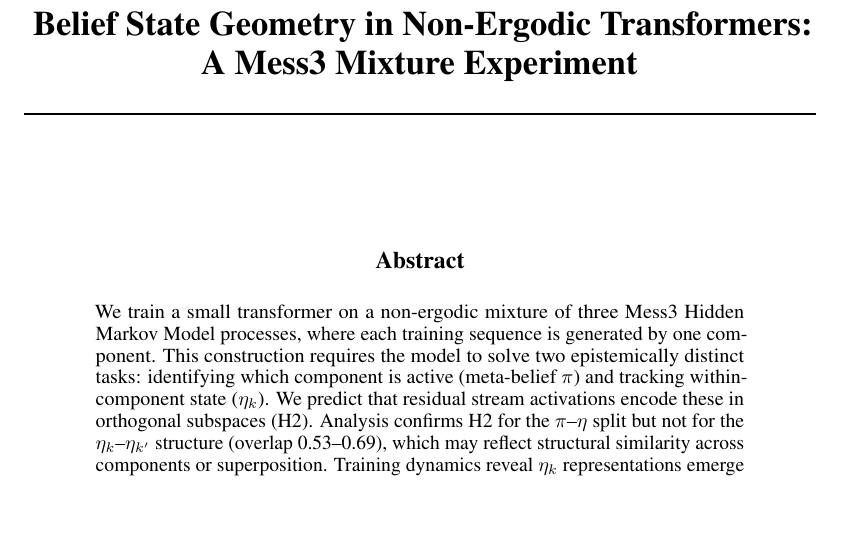
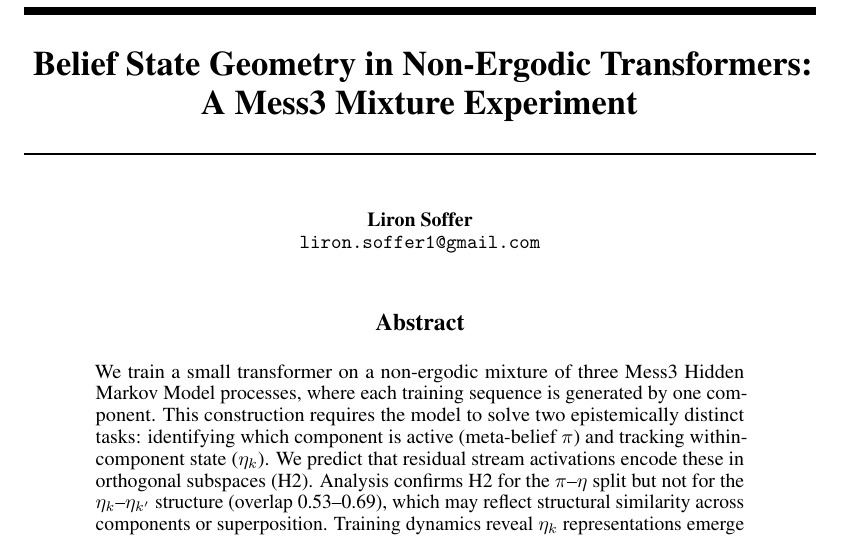
Before and after one commit to lironsoffer/simplex, a LaTeX paper (writeup/report.tex): part of page 1 of 13, cut so that both start at the same text, the shorter picture padded with empty space. Compiled offline with pdfLaTeX.

Commit message:
docs: add author name and email

```diff
--- a/writeup/report.tex
+++ b/writeup/report.tex
@@ -21,7 +21,7 @@
 
 \title{Belief State Geometry in Non-Ergodic Transformers:\\
 A Mess3 Mixture Experiment}
-\author{}
+\author{Liron Soffer \\ \texttt{liron.soffer1@gmail.com}}
 \date{March 2026}
 
 \begin{document}
```
Also changed, not shown: writeup/report.pdf.
